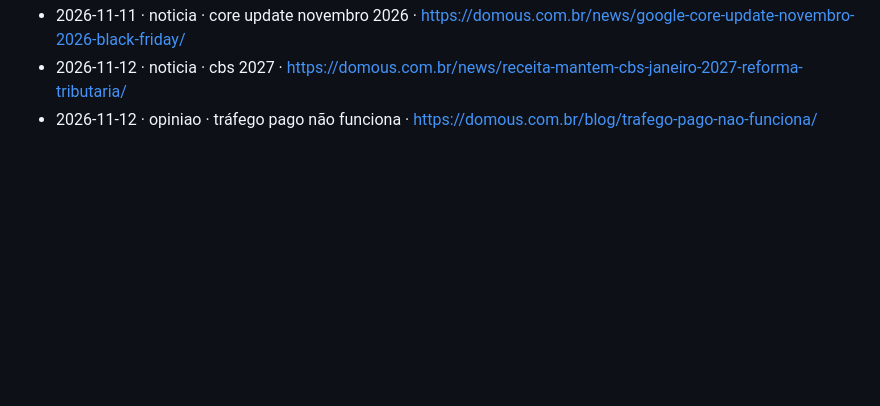
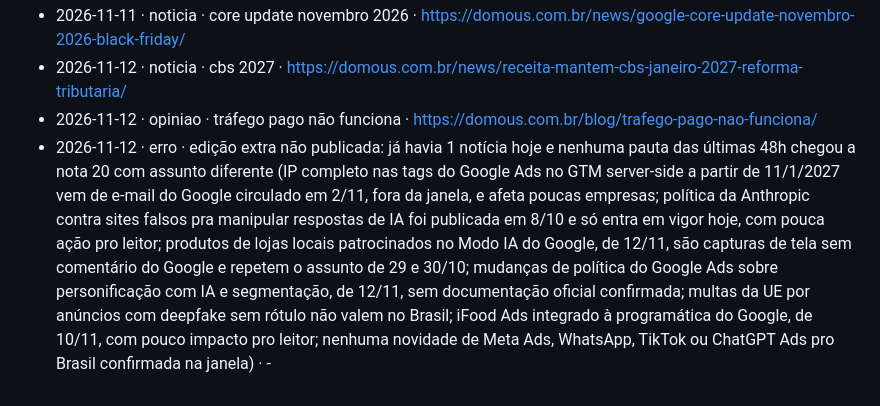
Before and after one commit to domousc/domous-growth-engine, a Markdown page: docs/blog/registro.md, the part around the change. Rendered like a GitHub page; blank space fills up the shorter version.

Commit message:
Registro: edição extra de 12/11 não publicada
Co-Authored-By: Claude Opus 5.5 <noreply@anthropic.com>
Claude-Session: https://claude.ai/code/session_012Pr3wrtD4MkCxUuMZsvpgh

```diff
--- a/docs/blog/registro.md
+++ b/docs/blog/registro.md
@@ -54,3 +54,4 @@ Uma linha por post publicado (ou por erro da rotina). Mais recente embaixo.
 - 2026-11-11 · noticia · core update novembro 2026 · https://domous.com.br/news/google-core-update-novembro-2026-black-friday/
 - 2026-11-12 · noticia · cbs 2027 · https://domous.com.br/news/receita-mantem-cbs-janeiro-2027-reforma-tributaria/
 - 2026-11-12 · opiniao · tráfego pago não funciona · https://domous.com.br/blog/trafego-pago-nao-funciona/
+- 2026-11-12 · erro · edição extra não publicada: já havia 1 notícia hoje e nenhuma pauta das últimas 48h chegou a nota 20 com assunto diferente (IP completo nas tags do Google Ads no GTM server-side a partir de 11/1/2027 vem de e-mail do Google circulado em 2/11, fora da janela, e afeta poucas empresas; política da Anthropic contra sites falsos pra manipular respostas de IA foi publicada em 8/10 e só entra em vigor hoje, com pouca ação pro leitor; produtos de lojas locais patrocinados no Modo IA do Google, de 12/11, são capturas de tela sem comentário do Google e repetem o assunto de 29 e 30/10; mudanças de política do Google Ads sobre personificação com IA e segmentação, de 12/11, sem documentação oficial confirmada; multas da UE por anúncios com deepfake sem rótulo não valem no Brasil; iFood Ads integrado à programática do Google, de 10/11, com pouco impacto pro leitor; nenhuma novidade de Meta Ads, WhatsApp, TikTok ou ChatGPT Ads pro Brasil confirmada na janela) · -
```
